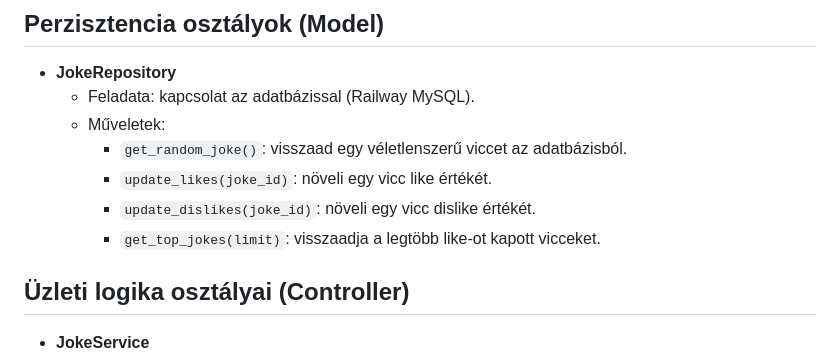
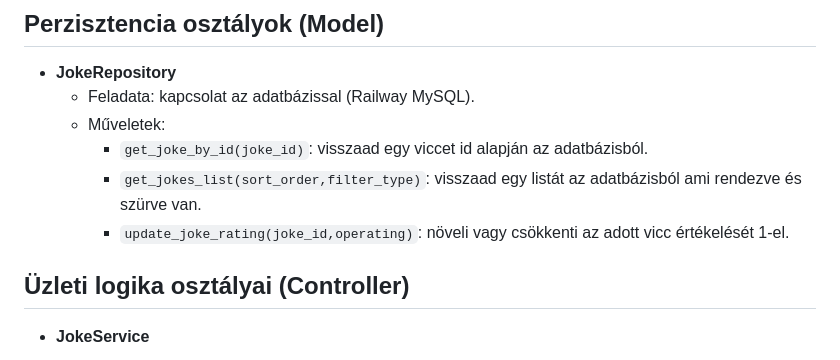
Before and after one commit to KKondor/2025-pfmtan-mini-project, a Markdown page: media/viccportal_rendszerterv.md, the part around the change. Rendered like a GitHub page.

Commit message:
Update viccportal_rendszerterv.md
Adatbázis terv JokeRepository update

```diff
--- a/media/viccportal_rendszerterv.md
+++ b/media/viccportal_rendszerterv.md
@@ -215,10 +215,9 @@ A viccportál architektúrája tartalmaz alapvető **biztonsági mechanizmusokat
 - **JokeRepository**
   - Feladata: kapcsolat az adatbázissal (Railway MySQL).
   - Műveletek:
-    - `get_random_joke()`: visszaad egy véletlenszerű viccet az adatbázisból.
-    - `update_likes(joke_id)`: növeli egy vicc like értékét.
-    - `update_dislikes(joke_id)`: növeli egy vicc dislike értékét.
-    - `get_top_jokes(limit)`: visszaadja a legtöbb like-ot kapott vicceket.
+    - `get_joke_by_id(joke_id)`: visszaad egy viccet id alapján az adatbázisból.
+    - `get_jokes_list(sort_order,filter_type)`: visszaad egy listát az adatbázisból ami rendezve és szürve van.
+    - `update_joke_rating(joke_id,operating)`: növeli vagy csökkenti az adott vicc értékelését 1-el.
 
 ## Üzleti logika osztályai (Controller)
 
```
